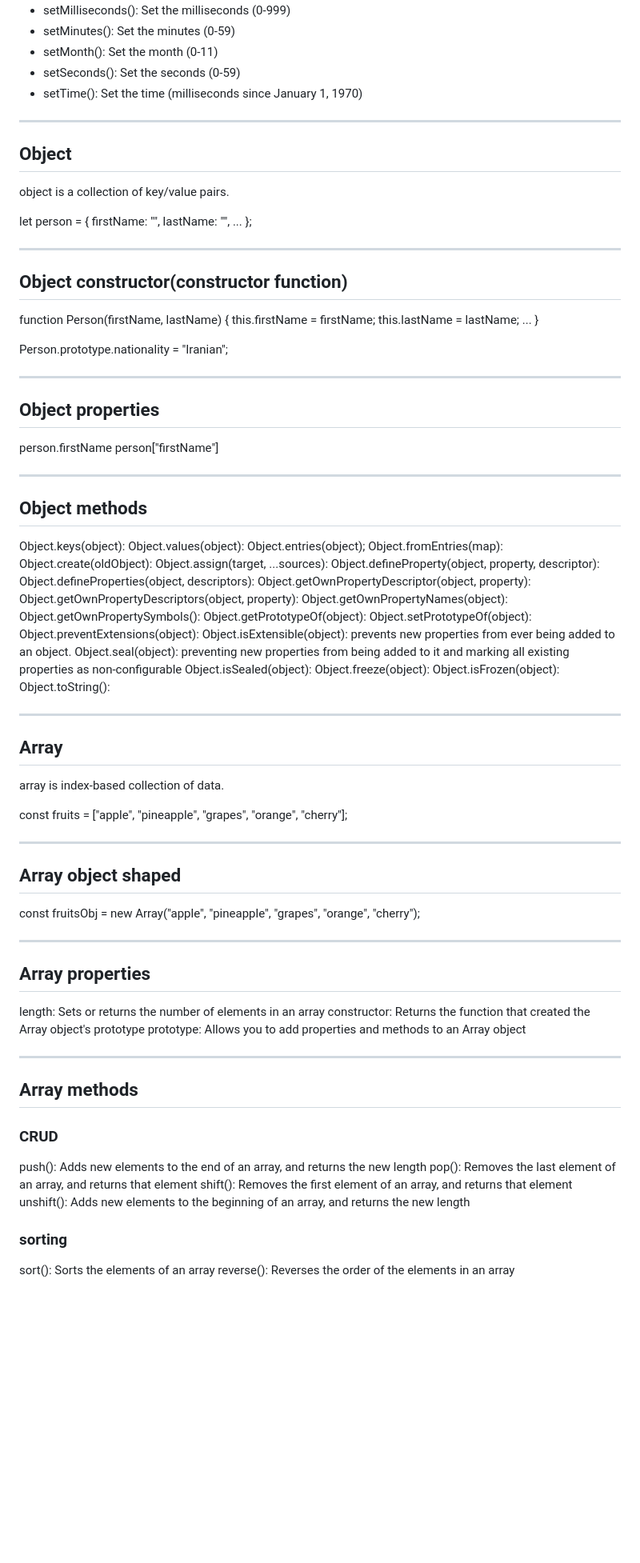
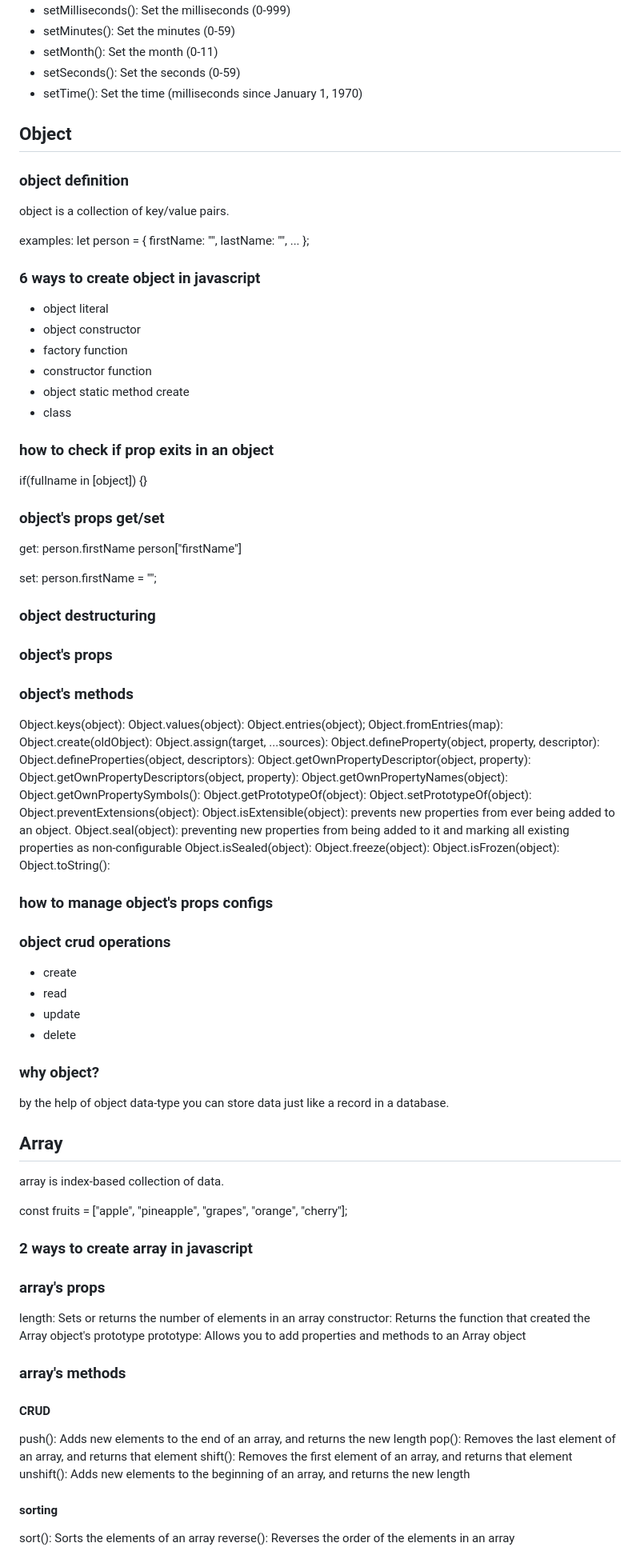
Before and after one commit to pour68/javascript-tutorials, a Markdown page: README.md, the part around one of its changes. Shown at 80% size. Drawn GitHub-style; blank space fills up the shorter version.

```diff
--- a/README.md
+++ b/README.md
@@ -473,36 +403,41 @@ constructor - prototype
 - setSeconds(): Set the seconds (0-59)
 - setTime(): Set the time (milliseconds since January 1, 1970)
 
----
+## Object
 
-## Object
+### object definition
 
 object is a collection of key/value pairs.
 
-let person = { firstName: "", lastName: "", ... };
+examples: let person = { firstName: "", lastName: "", ... };
 
----
+### 6 ways to create object in javascript
 
-## Object constructor(constructor function)
+- object literal
+- object constructor
+- factory function
+- constructor function
+- object static method create
+- class
 
-function Person(firstName, lastName) {
-  this.firstName = firstName;
-  this.lastName = lastName;
-  ...
-}
+### how to check if prop exits in an object
 
-Person.prototype.nationality = "Iranian";
+if(fullname in [object]) {}
 
----
+### object's props get/set
 
-## Object properties
-
+get:
 person.firstName
 person["firstName"]
 
----
+set:
+person.firstName = "";
 
-## Object methods
+### object destructuring
+
+### object's props
+
+### object's methods
 
 Object.keys(object):
 Object.values(object):
@@ -526,7 +461,18 @@ Object.freeze(object):
 Object.isFrozen(object):
 Object.toString():
 
----
+### how to manage object's props configs
+
+### object crud operations
+
+- create
+- read
+- update
+- delete
+
+### why object?
+
+by the help of object data-type you can store data just like a record in a database.
 
 ## Array
 
@@ -534,32 +480,24 @@ array is index-based collection of data.
 
 const fruits = ["apple", "pineapple", "grapes", "orange", "cherry"];
 
----
+### 2 ways to create array in javascript
 
-## Array object shaped
-
-const fruitsObj = new Array("apple", "pineapple", "grapes", "orange", "cherry");
-
----
-
-## Array properties
+### array's props
 
 length: Sets or returns the number of elements in an array
 constructor: Returns the function that created the Array object's prototype
 prototype: Allows you to add properties and methods to an Array object
 
----
+### array's methods
 
-## Array methods
-
-### CRUD
+#### CRUD
 
 push(): Adds new elements to the end of an array, and returns the new length
 pop(): Removes the last element of an array, and returns that element
 shift(): Removes the first element of an array, and returns that element
 unshift(): Adds new elements to the beginning of an array, and returns the new length
 
-### sorting
+#### sorting
 
 sort(): Sorts the elements of an array
 reverse(): Reverses the order of the elements in an array
```
Also changed, not shown: other parts of README.md (+31 -133 lines).
